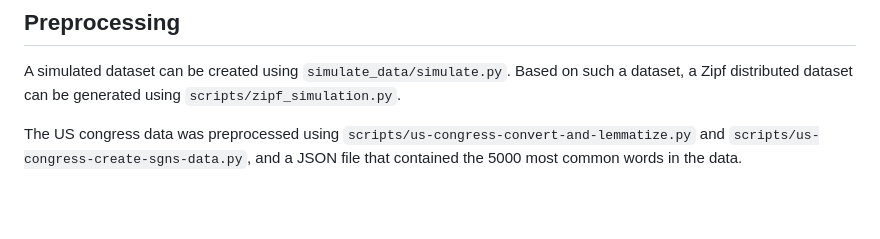
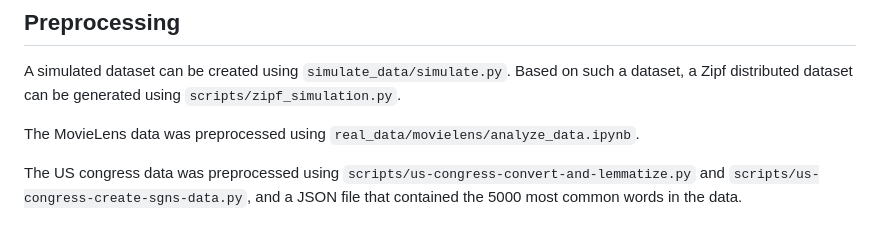
Before and after one commit to ninpnin/embedding-uncertainty-estimation, a Markdown page: README.md, the part around the change. Rendered like a GitHub page; blank space fills up the shorter version.

Commit message:
docs: describe preprocessing

````diff
--- a/README.md
+++ b/README.md
@@ -106,4 +106,6 @@ options:
 
 A simulated dataset can be created using ```simulate_data/simulate.py```. Based on such a dataset, a Zipf distributed dataset can be generated using ```scripts/zipf_simulation.py```.
 
+The MovieLens data was preprocessed using ```real_data/movielens/analyze_data.ipynb```.
+
 The US congress data was preprocessed using ```scripts/us-congress-convert-and-lemmatize.py``` and ```scripts/us-congress-create-sgns-data.py```, and a JSON file that contained the 5000 most common words in the data.
````
